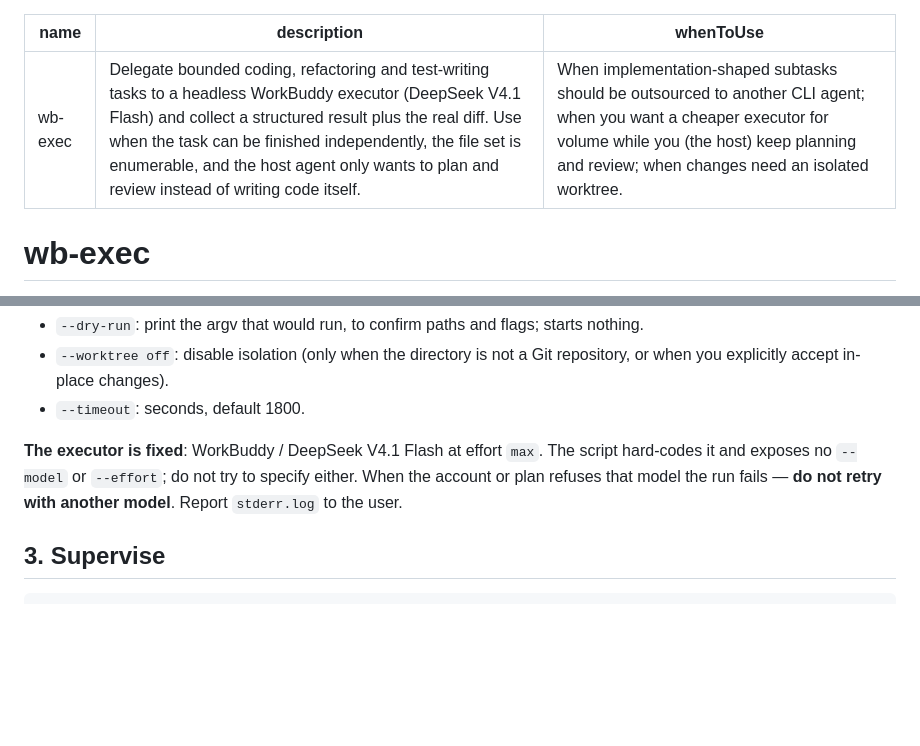
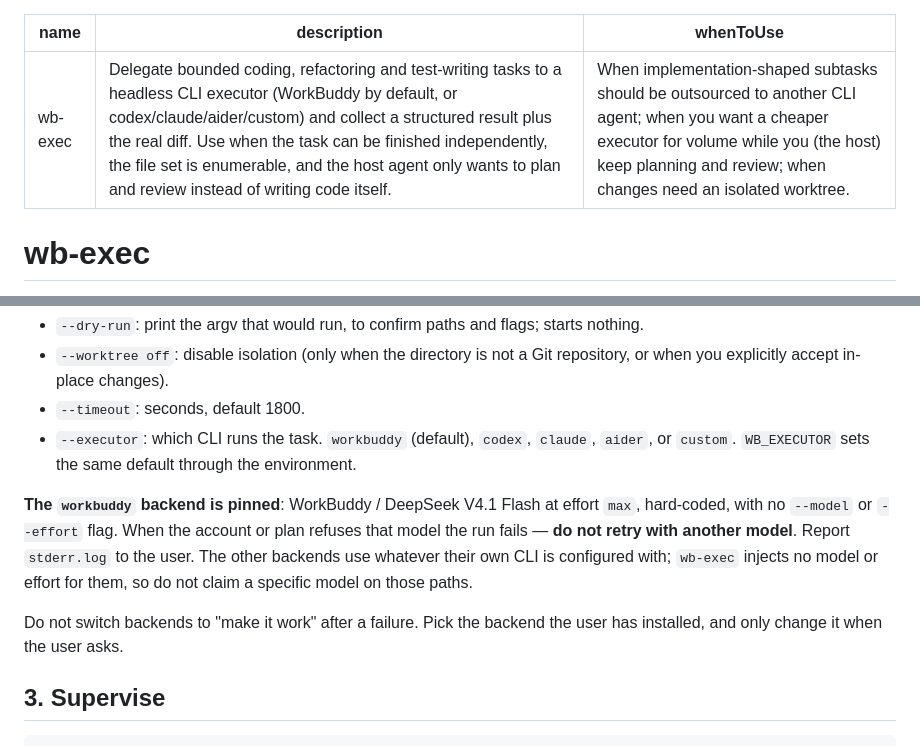
Before and after one commit to Luminousyyh/skill-wb-exec, a Markdown page: skills/wb-exec/SKILL.md, 2 parts joined by grey strips. Drawn GitHub-style; blank space fills up the shorter version.

```diff
--- a/skills/wb-exec/SKILL.md
+++ b/skills/wb-exec/SKILL.md
@@ -1,6 +1,6 @@
 ---
 name: wb-exec
-description: Delegate bounded coding, refactoring and test-writing tasks to a headless WorkBuddy executor (DeepSeek V4.1 Flash) and collect a structured result plus the real diff. Use when the task can be finished independently, the file set is enumerable, and the host agent only wants to plan and review instead of writing code itself.
+description: Delegate bounded coding, refactoring and test-writing tasks to a headless CLI executor (WorkBuddy by default, or codex/claude/aider/custom) and collect a structured result plus the real diff. Use when the task can be finished independently, the file set is enumerable, and the host agent only wants to plan and review instead of writing code itself.
 whenToUse: When implementation-shaped subtasks should be outsourced to another CLI agent; when you want a cheaper executor for volume while you (the host) keep planning and review; when changes need an isolated worktree.
 ---
 
@@ -53,8 +53,11 @@ Common flags:
 - `--dry-run`: print the argv that would run, to confirm paths and flags; starts nothing.
 - `--worktree off`: disable isolation (only when the directory is not a Git repository, or when you explicitly accept in-place changes).
 - `--timeout`: seconds, default 1800.
+- `--executor`: which CLI runs the task. `workbuddy` (default), `codex`, `claude`, `aider`, or `custom`. `WB_EXECUTOR` sets the same default through the environment.
 
-**The executor is fixed**: WorkBuddy / DeepSeek V4.1 Flash at effort `max`. The script hard-codes it and exposes no `--model` or `--effort`; do not try to specify either. When the account or plan refuses that model the run fails — **do not retry with another model**. Report `stderr.log` to the user.
+**The `workbuddy` backend is pinned**: WorkBuddy / DeepSeek V4.1 Flash at effort `max`, hard-coded, with no `--model` or `--effort` flag. When the account or plan refuses that model the run fails — **do not retry with another model**. Report `stderr.log` to the user. The other backends use whatever their own CLI is configured with; `wb-exec` injects no model or effort for them, so do not claim a specific model on those paths.
+
+Do not switch backends to "make it work" after a failure. Pick the backend the user has installed, and only change it when the user asks.
 
 ## 3. Supervise
 
```
Also changed, not shown: README.md (+31 -8 lines), docs/figures/fig1-architecture.png, docs/figures/fig2-workflow.png, docs/figures/fig3-states.png, docs/figures/fig4-isolation.png, 7 other files.
